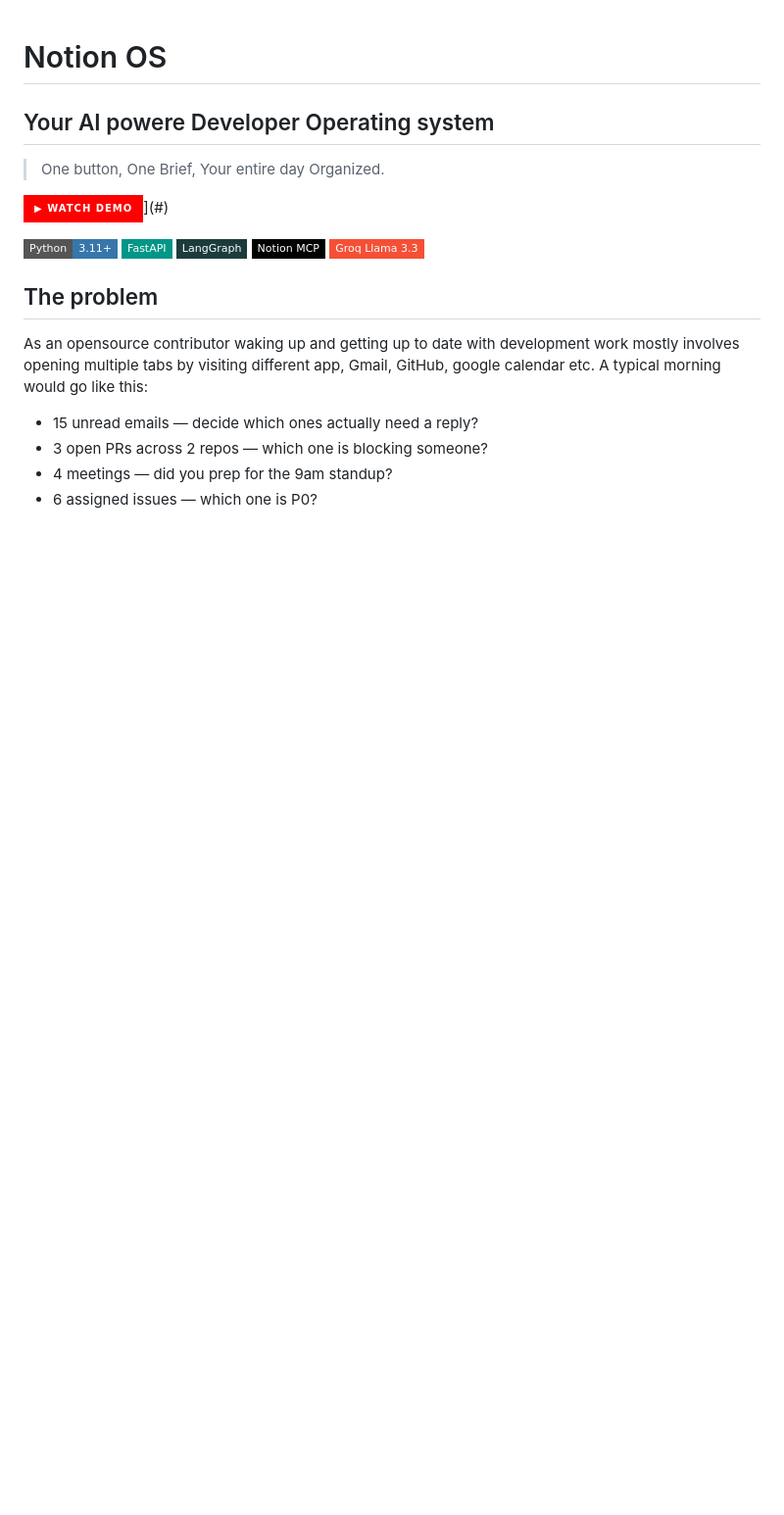
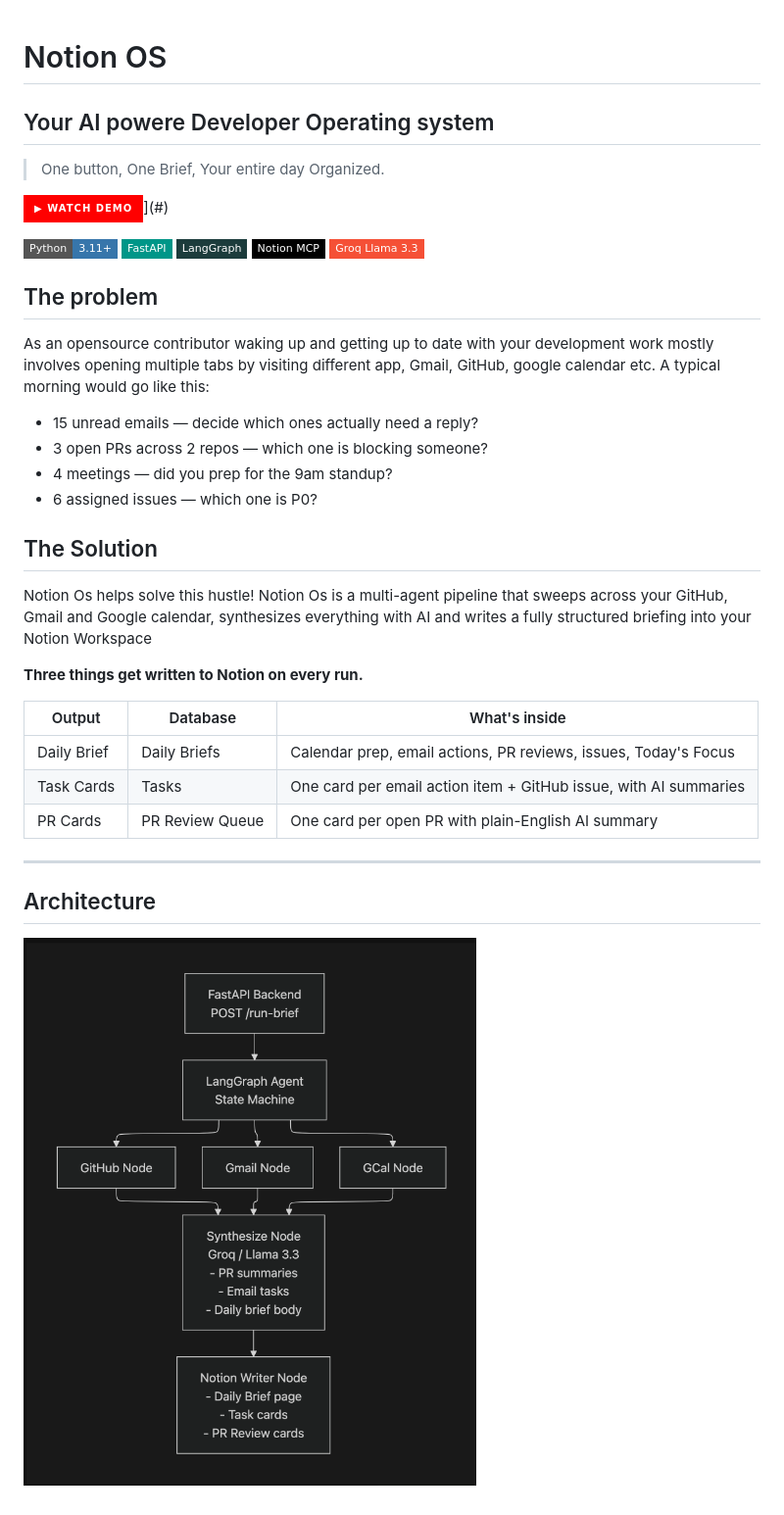
Before and after one commit to lupamo/notion-os, a Markdown page: README.md, the part around the change. Shown at 98% size. GitHub-like rendering; pictures changed too: images/flow.png (added); badges without logos; blank space fills up the shorter version.

Commit message:
Refactor code structure for improved readability and maintainability

```diff
--- a/README.md
+++ b/README.md
@@ -12,9 +12,25 @@
 ![Groq](https://img.shields.io/badge/Groq_Llama_3.3-F55036?style=flat-square)
 
 ## The problem
-As an opensource contributor waking up and getting up to date with development work mostly involves opening multiple tabs by visiting different app, Gmail, GitHub, google calendar etc.
+As an opensource contributor waking up and getting up to date with your development work mostly involves opening multiple tabs by visiting different app, Gmail, GitHub, google calendar etc.
 A typical morning would go like this:
 - 15 unread emails — decide which ones actually need a reply?
 - 3 open PRs across 2 repos — which one is blocking someone?
 - 4 meetings — did you prep for the 9am standup?
 - 6 assigned issues — which one is P0?
+
+## The Solution
+Notion Os helps solve this hustle!
+Notion Os is a multi-agent pipeline that sweeps across your GitHub, Gmail and Google calendar, synthesizes everything with AI and writes a fully structured briefing into your Notion Workspace
+
+**Three things get written to Notion on every run.**
+
+| Output | Database | What's inside |
+|--------|----------|----------------|
+|Daily Brief | Daily Briefs | Calendar prep, email actions, PR reviews, issues, Today's Focus |
+|Task Cards | Tasks | One card per email action item + GitHub issue, with AI summaries |
+|PR Cards | PR Review Queue | One card per open PR with plain-English AI summary |
+------------
+
+## Architecture
+![Architecture](images/flow.png)
```
